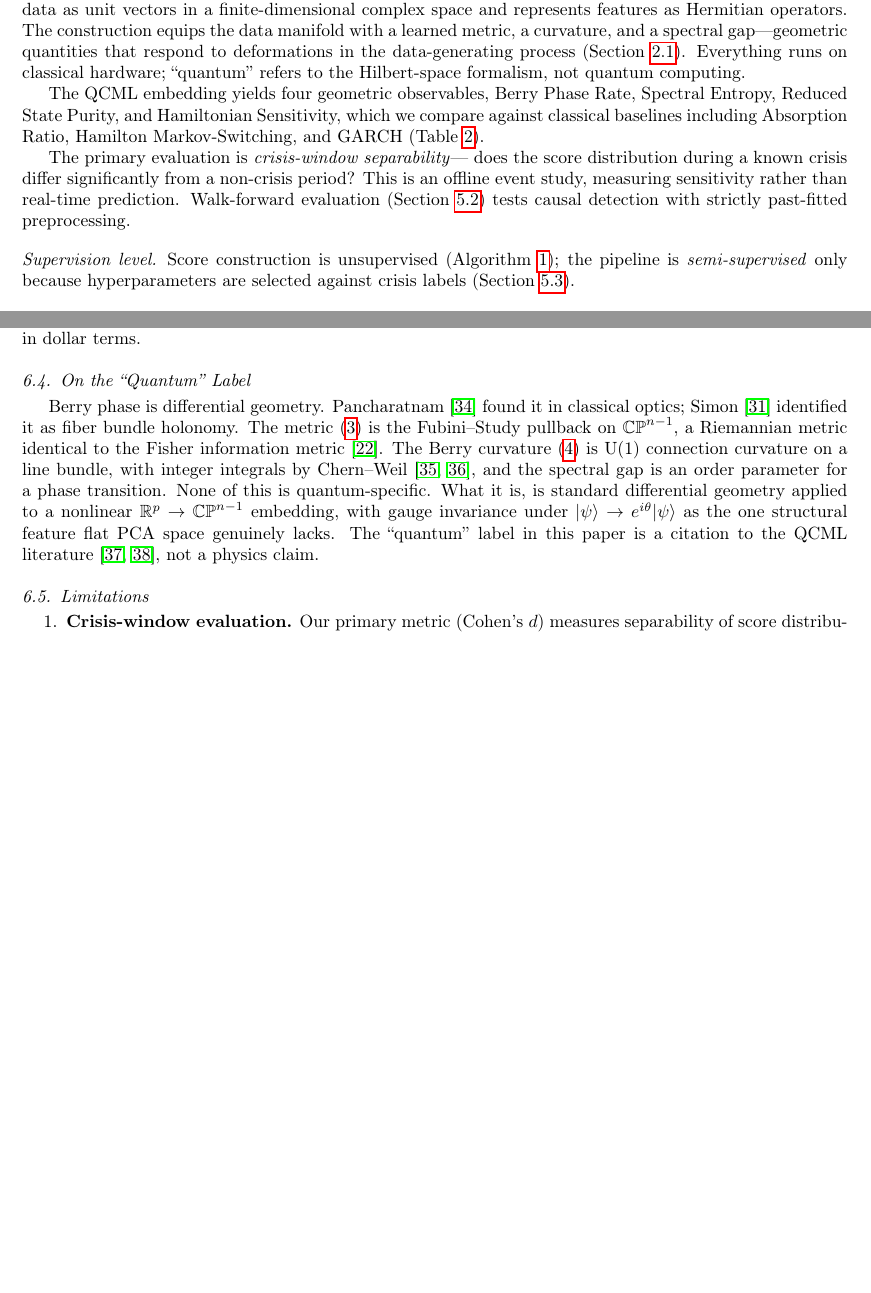
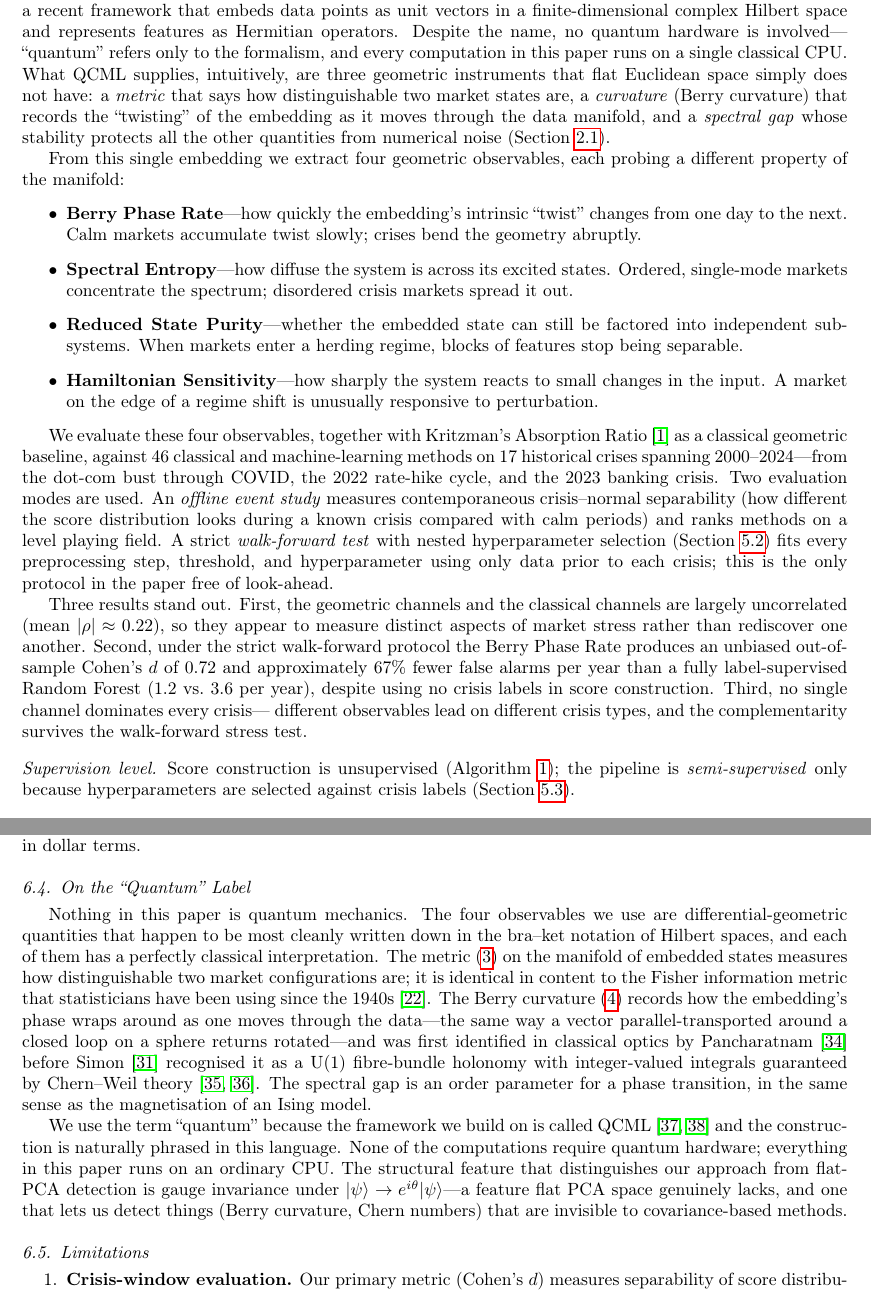
Before and after one commit to willhammondhimself/qcml-geometric-sde, a LaTeX paper (paper/qcml_geometric_sde.tex): two parts of pages 1 and 13 of 25 before the commit and two parts of pages 2 and 14 of 27 after it, joined at a grey line, cut so that both start at the same text, the shorter picture padded with empty space. Compiled offline with pdfLaTeX.

Commit message:
docs: rewrite abstract + intro + Sec 6.4 for general-audience readability
Repackages the front matter so the paper reads more like a publication
than a benchmark report:

- Abstract now opens with the regime-detection problem and the flat-
  Euclidean assumption shared by HMM/BOCPD/GARCH/RF before naming the
  four geometric observables. All headline numbers (Berry OOS d=0.72,
  CI [0.34,1.18], 67% fewer FAs, Reduced Purity d=0.83, |rho|=0.22)
  preserved.

- Introduction restructured as a roughly one-page popular summary:
  phenomenon -> standard toolkit and its flat-space assumption ->
  geometric idea in plain language -> what QCML provides without
  quantum hardware (metric, curvature, spectral gap) -> the four
  observables with one-line intuitions -> what we test (17 crises,
  46 baselines, offline + walk-forward) -> three headline findings.
  Contributions list rephrased in less jargon-heavy language; scope
  paragraph kept.

- Section 6.4 ('On the Quantum Label') rewritten to lead with
  intuition (Fisher metric, parallel-transport-on-a-sphere analogy,
  Ising-style order parameter) before naming Pancharatnam, Simon,
  and Chern-Weil.

All 33 registered numerical claims still verify against canonical
JSON. Related Work subsection, keywords, theorems, tables, and all
downstream sections unchanged.

```diff
--- a/paper/qcml_geometric_sde.tex
+++ b/paper/qcml_geometric_sde.tex
@@ -128,22 +133,0 @@ measure the geometry of the data itself.
-Quantum Cognitive/Cognition Machine Learning
-(QCML; both appear in the literature)~\cite{candelori2025,abanov2025}
-embeds data as unit vectors in a finite-dimensional complex space and
-represents features as Hermitian operators.  The construction equips
-the data manifold with a learned metric, a curvature, and a spectral
-gap---geometric quantities that respond to deformations in the
-data-generating process (Section~\ref{subsec:intrinsic_dim}).
-Everything runs on classical hardware; ``quantum'' refers to the
-Hilbert-space formalism, not quantum computing.
-
-The QCML embedding yields four geometric observables, Berry
-Phase Rate, Spectral Entropy, Reduced State Purity, and Hamiltonian
-Sensitivity, which we compare against classical baselines including
-Absorption Ratio, Hamilton Markov-Switching, and GARCH
-(Table~\ref{tab:observatory_channels}).
-
-The primary evaluation is \emph{crisis-window separability}--- does the
-score distribution during a known crisis differ significantly from a non-crisis period? This
-is an offline event study, measuring sensitivity rather than real-time
-prediction.  Walk-forward evaluation
-(Section~\ref{subsec:walkforward}) tests causal detection with
-strictly past-fitted preprocessing.
@@ -150,2 +170,62 @@ strictly past-fitted preprocessing.
+equip the data with a meaningful curved geometry.  We borrow one
+from Quantum Cognition (or Cognitive) Machine Learning
+(QCML)~\cite{candelori2025,abanov2025}, a recent framework that
+embeds data points as unit vectors in a finite-dimensional complex
+Hilbert space and represents features as Hermitian operators.
+Despite the name, no quantum hardware is involved---``quantum''
+refers only to the formalism, and every computation in this paper
+runs on a single classical CPU.  What QCML supplies, intuitively,
+are three geometric instruments that flat Euclidean space simply
+does not have: a \emph{metric} that says how distinguishable two
+market states are, a \emph{curvature} (Berry curvature) that records
+the ``twisting'' of the embedding as it moves through the data
+manifold, and a \emph{spectral gap} whose stability protects all
+the other quantities from numerical noise
+(Section~\ref{subsec:intrinsic_dim}).
+
+From this single embedding we extract four geometric observables,
+each probing a different property of the manifold:
+\begin{itemize}
+\item \textbf{Berry Phase Rate}---how quickly the embedding's
+  intrinsic ``twist'' changes from one day to the next.  Calm
+  markets accumulate twist slowly; crises bend the geometry
+  abruptly.
+\item \textbf{Spectral Entropy}---how diffuse the system is across
+  its excited states.  Ordered, single-mode markets concentrate the
+  spectrum; disordered crisis markets spread it out.
+\item \textbf{Reduced State Purity}---whether the embedded state
+  can still be factored into independent sub-systems.  When markets
+  enter a herding regime, blocks of features stop being separable.
+\item \textbf{Hamiltonian Sensitivity}---how sharply the system
+  reacts to small changes in the input.  A market on the edge of a
+  regime shift is unusually responsive to perturbation.
+\end{itemize}
+
+We evaluate these four observables, together with Kritzman's
+Absorption Ratio~\cite{kritzman2011} as a classical geometric
+baseline, against 46 classical and machine-learning methods on 17
+historical crises spanning 2000--2024---from the dot-com bust
+through COVID, the 2022 rate-hike cycle, and the 2023 banking
+crisis.  Two evaluation modes are used.  An \emph{offline event
+study} measures contemporaneous crisis--normal separability (how
+different the score distribution looks during a known crisis
+compared with calm periods) and ranks methods on a level playing
+field.  A strict \emph{walk-forward test} with nested hyperparameter
+selection (Section~\ref{subsec:walkforward}) fits every
+preprocessing step, threshold, and hyperparameter using only data
+prior to each crisis; this is the only protocol in the paper free
+of look-ahead.
+
+Three results stand out.  First, the geometric channels and the
+classical channels are largely uncorrelated (mean $|\rho| \approx
+0.22$), so they appear to measure distinct aspects of market stress
+rather than rediscover one another.  Second, under the strict
+walk-forward protocol the Berry Phase Rate produces an unbiased
+out-of-sample Cohen's $d$ of $0.72$ and approximately 67\% fewer
+false alarms per year than a fully label-supervised Random Forest
+(1.2 vs.\ 3.6 per year), despite using no crisis labels in score
+construction.  Third, no single channel dominates every crisis---
+different observables lead on different crisis types, and the
+complementarity survives the walk-forward stress test.
 
 \paragraph{Supervision level}
@@ -155,3 +236,4 @@ selected against crisis labels (Section~\ref{subsec:operator_ablation}).
 
 \paragraph{Contributions}
 \begin{enumerate}
+\item \textbf{A geometric detector under strict walk-forward
@@ -1134,22 +1221,35 @@ concrete in dollar terms.
 
 \subsection{On the ``Quantum'' Label}
 
-Berry phase is differential geometry.  Pancharatnam~\cite{pancharatnam1956}
-found it in classical optics; Simon~\cite{simon1983} identified it
-as fiber bundle holonomy.  The metric~\eqref{eq:metric} is the
-Fubini--Study pullback on $\CP^{n-1}$, a Riemannian metric identical
-to the Fisher information metric~\cite{provost_vallee1980}.  The
-Berry curvature~\eqref{eq:berry} is U(1) connection curvature on a
-line bundle, with integer integrals by
-Chern--Weil~\cite{chern1946,nakahara2003}, and the spectral gap is an
-order parameter for a phase transition.  None of this is
-quantum-specific.  What it is, is standard differential geometry
-applied to a nonlinear $\R^p \to \CP^{n-1}$ embedding, with gauge
-invariance under $\ket{\psi} \to e^{i\theta}\ket{\psi}$ as the one
-structural feature flat PCA space genuinely lacks.  The ``quantum''
-label in this paper is a citation to the QCML
-literature~\cite{schuld_killoran2019,busemeyer2012}, not a physics
-claim.
+Nothing in this paper is quantum mechanics.  The four observables
+we use are differential-geometric quantities that happen to be most
+cleanly written down in the bra--ket notation of Hilbert spaces, and
+each of them has a perfectly classical interpretation.  The
+metric~\eqref{eq:metric} on the manifold of embedded states measures
+how distinguishable two market configurations are; it is identical
+in content to the Fisher information metric that statisticians have
+been using since the 1940s~\cite{provost_vallee1980}.  The Berry
+curvature~\eqref{eq:berry} records how the embedding's phase wraps
+around as one moves through the data---the same way a vector
+parallel-transported around a closed loop on a sphere returns
+rotated---and was first identified in classical optics by
+Pancharatnam~\cite{pancharatnam1956} before Simon~\cite{simon1983}
+recognised it as a U(1) fibre-bundle holonomy with integer-valued
+integrals guaranteed by Chern--Weil
+theory~\cite{chern1946,nakahara2003}.  The spectral gap is an order
+parameter for a phase transition, in the same sense as the
+magnetisation of an Ising model.
+
+We use the term ``quantum'' because the framework we build on is
+called QCML~\cite{schuld_killoran2019,busemeyer2012} and the
+construction is naturally phrased in this language.  None of the
+computations require quantum hardware; everything in this paper
+runs on an ordinary CPU.  The structural feature that distinguishes
+our approach from flat-PCA detection is gauge invariance under
+$\ket{\psi} \to e^{i\theta}\ket{\psi}$---a feature flat PCA space
+genuinely lacks, and one that lets us detect things (Berry
+curvature, Chern numbers) that are invisible to covariance-based
+methods.
 
 \subsection{Limitations}
 
```
Also changed, not shown: paper/qcml_geometric_sde.tex (160 more changed lines).
